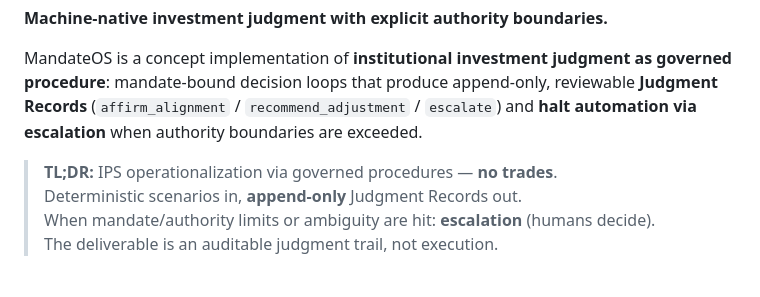
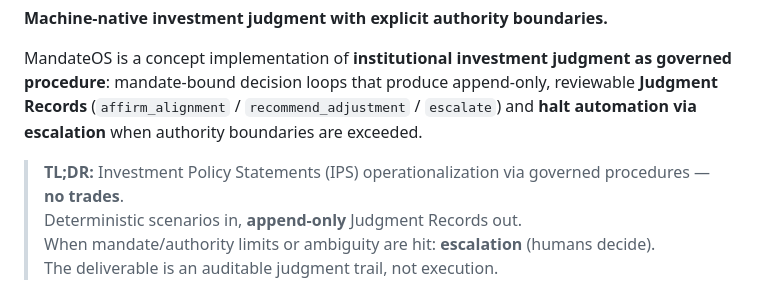
Before and after one commit to colinalexander/buffet, a Markdown page: README.md, the part around the change. Drawn GitHub-style.

```diff
--- a/README.md
+++ b/README.md
@@ -19,7 +19,7 @@
 
 MandateOS is a concept implementation of **institutional investment judgment as governed procedure**: mandate-bound decision loops that produce append-only, reviewable **Judgment Records** (`affirm_alignment` / `recommend_adjustment` / `escalate`) and **halt automation via escalation** when authority boundaries are exceeded.
 
-> **TL;DR:** IPS operationalization via governed procedures — **no trades**.
+> **TL;DR:** Investment Policy Statements (IPS) operationalization via governed procedures — **no trades**.
 > Deterministic scenarios in, **append-only** Judgment Records out.
 > When mandate/authority limits or ambiguity are hit: **escalation** (humans decide).
 > The deliverable is an auditable judgment trail, not execution.
```
